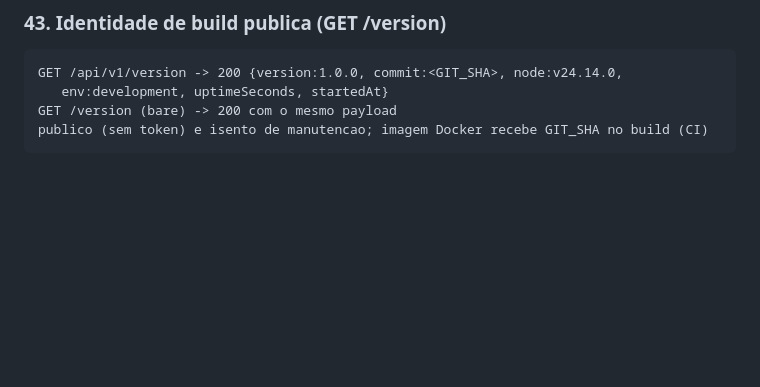
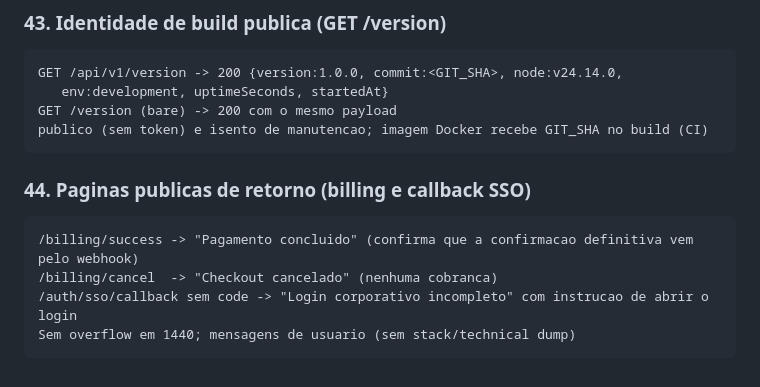
Before and after one commit to xploryngDAO/IntegrAI, a Markdown page: docs/LIVE_VALIDATIONS.md, the part around the change. Rendered like a GitHub page; blank space fills up the shorter version.

Commit message:
test(ui): audita paginas publicas de retorno (billing/SSO)

````diff
--- a/docs/LIVE_VALIDATIONS.md
+++ b/docs/LIVE_VALIDATIONS.md
@@ -459,3 +459,11 @@ GET /api/v1/version -> 200 {version:1.0.0, commit:<GIT_SHA>, node:v24.14.0,
 GET /version (bare) -> 200 com o mesmo payload
 publico (sem token) e isento de manutencao; imagem Docker recebe GIT_SHA no build (CI)
 ```
+
+### 44. Paginas publicas de retorno (billing e callback SSO)
+```
+/billing/success -> "Pagamento concluido" (confirma que a confirmacao definitiva vem pelo webhook)
+/billing/cancel  -> "Checkout cancelado" (nenhuma cobranca)
+/auth/sso/callback sem code -> "Login corporativo incompleto" com instrucao de abrir o login
+Sem overflow em 1440; mensagens de usuario (sem stack/technical dump)
+```
````
Also changed, not shown: screenshots/public-billing-cancel.png (added), screenshots/public-billing-success.png (added), screenshots/public-sso-callback.png (added).
